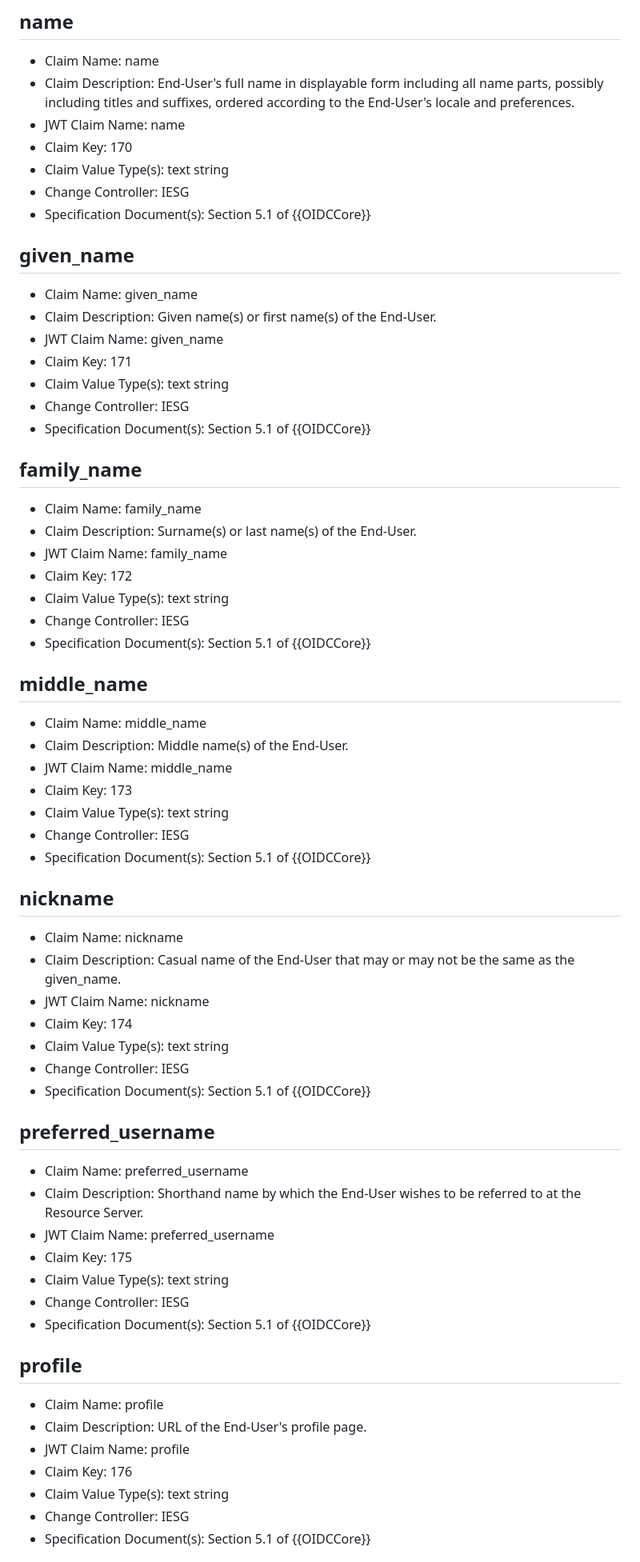
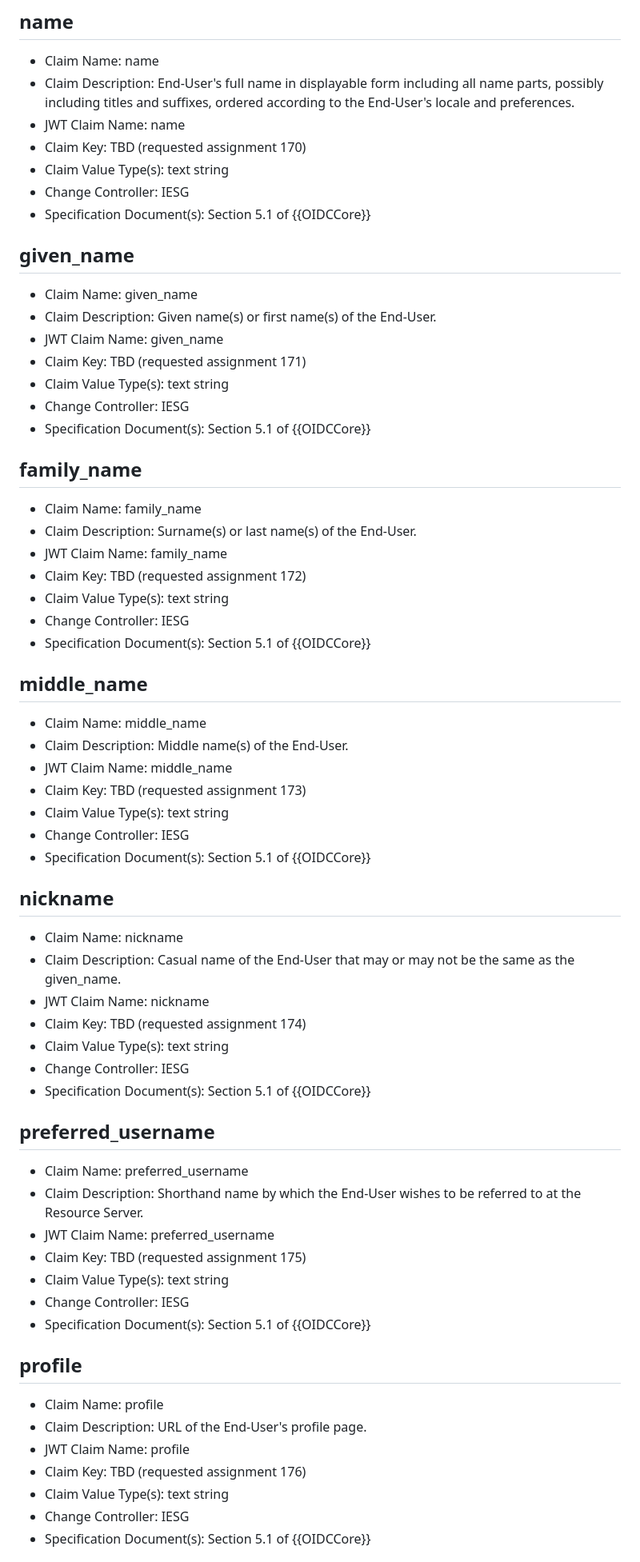
Before and after one commit to ietf-wg-spice/draft-ietf-spice-oidc-cwt, a Markdown page: draft-maldant-spice-oidc-cwt.md, the part around one of its changes. Shown at 80% size. Rendered like a GitHub page.

```diff
--- a/draft-maldant-spice-oidc-cwt.md
+++ b/draft-maldant-spice-oidc-cwt.md
@@ -75,7 +75,7 @@ This document registers existing OpenID Connect standard claims already used in
 - Claim Name: name
 - Claim Description: End-User's full name in displayable form including all name parts, possibly including titles and suffixes, ordered according to the End-User's locale and preferences.
 - JWT Claim Name: name
-- Claim Key: 170
+- Claim Key: TBD (requested assignment 170)
 - Claim Value Type(s): text string
 - Change Controller: IESG
 - Specification Document(s): Section 5.1 of {{OIDCCore}}
@@ -85,7 +85,7 @@ This document registers existing OpenID Connect standard claims already used in
 - Claim Name: given_name
 - Claim Description: Given name(s) or first name(s) of the End-User.
 - JWT Claim Name: given_name
-- Claim Key: 171
+- Claim Key: TBD (requested assignment 171)
 - Claim Value Type(s): text string
 - Change Controller: IESG
 - Specification Document(s): Section 5.1 of {{OIDCCore}}
@@ -95,7 +95,7 @@ This document registers existing OpenID Connect standard claims already used in
 - Claim Name: family_name
 - Claim Description: Surname(s) or last name(s) of the End-User.
 - JWT Claim Name: family_name
-- Claim Key: 172
+- Claim Key: TBD (requested assignment 172)
 - Claim Value Type(s): text string
 - Change Controller: IESG
 - Specification Document(s): Section 5.1 of {{OIDCCore}}
@@ -105,7 +105,7 @@ This document registers existing OpenID Connect standard claims already used in
 - Claim Name: middle_name
 - Claim Description: Middle name(s) of the End-User.
 - JWT Claim Name: middle_name
-- Claim Key: 173
+- Claim Key: TBD (requested assignment 173)
 - Claim Value Type(s): text string
 - Change Controller: IESG
 - Specification Document(s): Section 5.1 of {{OIDCCore}}
@@ -115,7 +115,7 @@ This document registers existing OpenID Connect standard claims already used in
 - Claim Name: nickname
 - Claim Description: Casual name of the End-User that may or may not be the same as the given_name.
 - JWT Claim Name: nickname
-- Claim Key: 174
+- Claim Key: TBD (requested assignment 174)
 - Claim Value Type(s): text string
 - Change Controller: IESG
 - Specification Document(s): Section 5.1 of {{OIDCCore}}
@@ -125,7 +125,7 @@ This document registers existing OpenID Connect standard claims already used in
 - Claim Name: preferred_username
 - Claim Description: Shorthand name by which the End-User wishes to be referred to at the Resource Server.
 - JWT Claim Name: preferred_username
-- Claim Key: 175
+- Claim Key: TBD (requested assignment 175)
 - Claim Value Type(s): text string
 - Change Controller: IESG
 - Specification Document(s): Section 5.1 of {{OIDCCore}}
@@ -135,7 +135,7 @@ This document registers existing OpenID Connect standard claims already used in
 - Claim Name: profile
 - Claim Description: URL of the End-User's profile page.
 - JWT Claim Name: profile
-- Claim Key: 176
+- Claim Key: TBD (requested assignment 176)
 - Claim Value Type(s): text string
 - Change Controller: IESG
 - Specification Document(s): Section 5.1 of {{OIDCCore}}
```
Also changed, not shown: other parts of draft-maldant-spice-oidc-cwt.md (+12 -12 lines).
